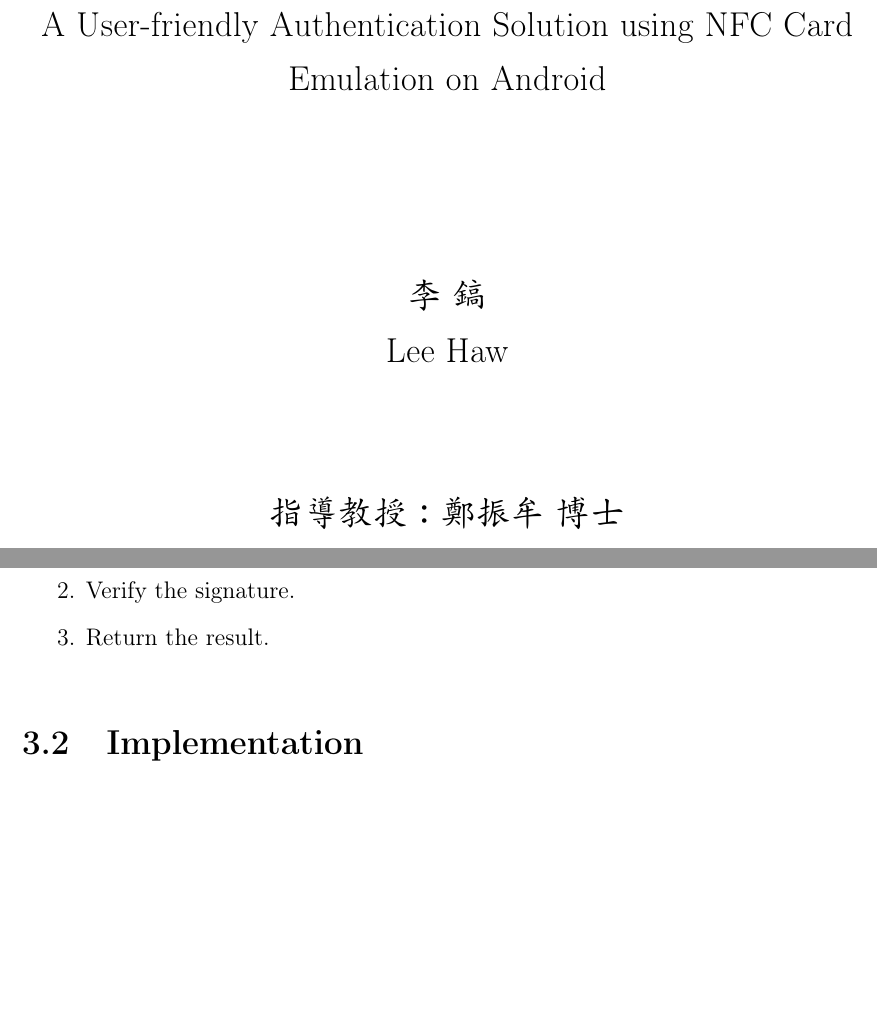
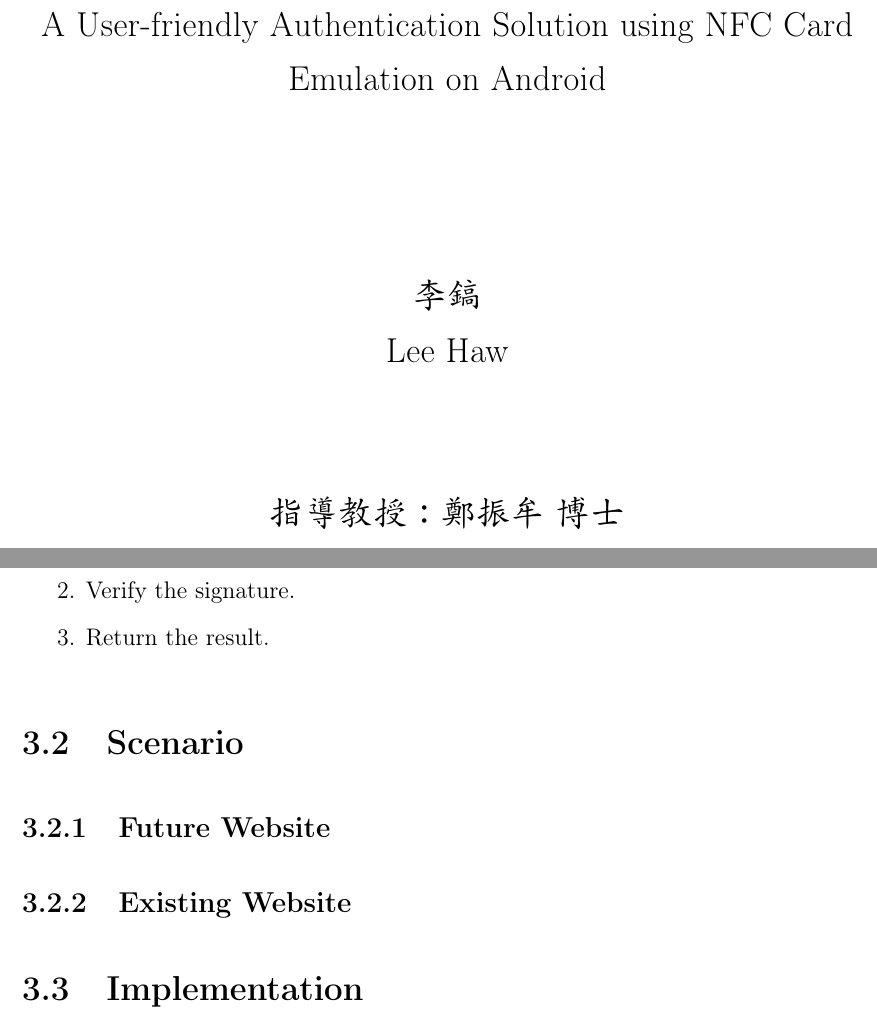
Before and after one commit to alon21034/Thesis, a LaTeX thesis (PDF/NFC_AUTH_SOLUTION.tex, which reads PDF/system.tex): two parts of pages 1 and 11 of 14, joined at a grey line, cut so that both start at the same text, the shorter picture padded with empty space. Compiled offline with pdfLaTeX.

Commit message:
delete some comments, add subsection: scenario

```diff
--- a/PDF/NFC_AUTH_SOLUTION.tex
+++ b/PDF/NFC_AUTH_SOLUTION.tex
@@ -53,7 +53,7 @@
 \hspace*{1cm}~\\
 \hspace*{1cm}~\\
 
-\Large{李  鎬\\Lee Haw}\\
+\Large{李鎬\\Lee Haw}\\
 \hspace*{1cm}~\\
 \hspace*{1cm}~\\
 
--- a/PDF/system.tex
+++ b/PDF/system.tex
@@ -44,6 +44,12 @@
 
 	3. Return the result.
 
+\section{Scenario}
+
+\subsection{Future Website}
+
+\subsection{Existing Website}
+
 \section{Implementation}
 
 \end{CJK}
```
Also changed, not shown: PDF/intro.tex (+0 -3 lines), PDF/NFC_AUTH_SOLUTION.tex (1 more changed lines).
